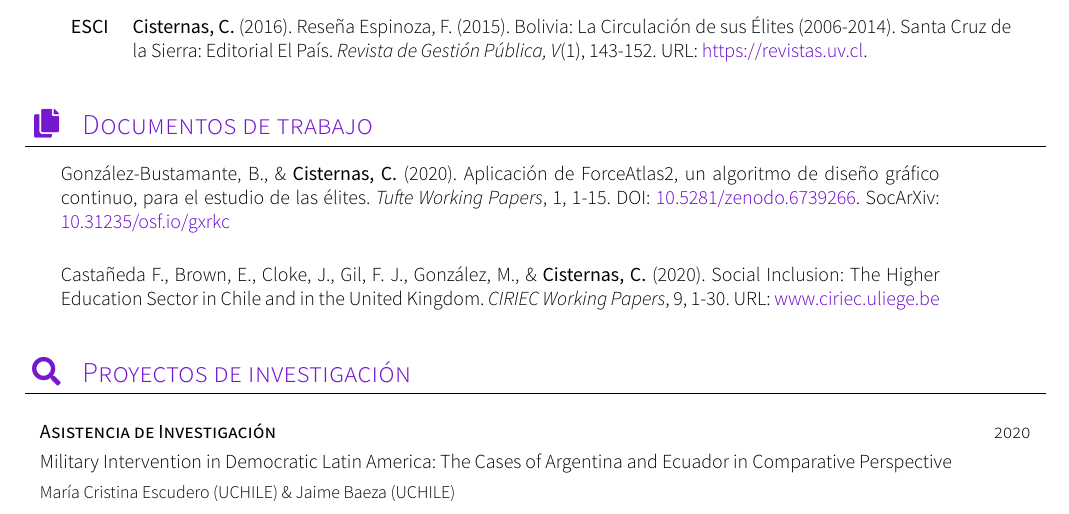
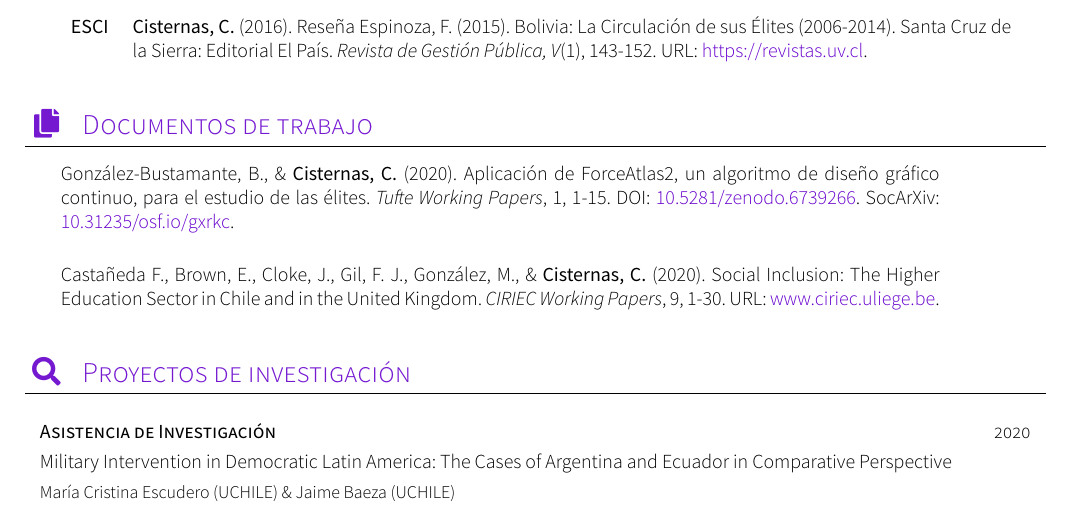
Before and after one commit to carlacisternasg/CV-LuaLaTeX, a LaTeX CV (spanish-version/CV-Carla-Cisternas.tex, which reads spanish-version/sections/workingpapers.tex): part of page 2 of 4, cut so that both start at the same text. Compiled offline with XeLaTeX; a missing font is replaced by an installed copy or a similar font; a LaTeX package or settings file that is missing is left out.

Commit message:
Update workingpapers.tex
Co-Authored-By: Carla Cisternas <carla.cisternas@umayor.cl>

```diff
--- a/spanish-version/sections/workingpapers.tex
+++ b/spanish-version/sections/workingpapers.tex
@@ -18,8 +18,8 @@
 
 \begin{publications}
 
-\publicationentry{}{González-Bustamante, B., \& {\bfseries Cisternas, C.} (2020). Aplicación de ForceAtlas2, un algoritmo de diseño gráfico continuo, para el estudio de las élites. {\itshape Tufte Working Papers}, 1, 1-15. DOI: \href{https://doi.org/10.5281/zenodo.6739266}{\textcolor{cccolor}{10.5281/zenodo.6739266}}. SocArXiv: \href{https://doi.org/10.31235/osf.io/gxrkc}{\textcolor{cccolor}{10.31235/osf.io/gxrkc}}}\\
+\publicationentry{}{González-Bustamante, B., \& {\bfseries Cisternas, C.} (2020). Aplicación de ForceAtlas2, un algoritmo de diseño gráfico continuo, para el estudio de las élites. {\itshape Tufte Working Papers}, 1, 1-15. DOI: \href{https://doi.org/10.5281/zenodo.6739266}{\textcolor{cccolor}{10.5281/zenodo.6739266}}. SocArXiv: \href{https://doi.org/10.31235/osf.io/gxrkc}{\textcolor{cccolor}{10.31235/osf.io/gxrkc}}.}\\
 
-\publicationentry{}{Castañeda F., Brown, E., Cloke, J., Gil, F. J., González, M., \& {\bfseries Cisternas, C.} (2020). Social Inclusion: The Higher Education Sector in Chile and in the United Kingdom. {\itshape CIRIEC Working Papers}, 9, 1-30. URL: \href{http://www.ciriec.uliege.be/wp-content/uploads/2020/07/WP2020-09.pdf}{\textcolor{cccolor}{www.ciriec.uliege.be}}}\\
+\publicationentry{}{Castañeda F., Brown, E., Cloke, J., Gil, F. J., González, M., \& {\bfseries Cisternas, C.} (2020). Social Inclusion: The Higher Education Sector in Chile and in the United Kingdom. {\itshape CIRIEC Working Papers}, 9, 1-30. URL: \href{http://www.ciriec.uliege.be/wp-content/uploads/2020/07/WP2020-09.pdf}{\textcolor{cccolor}{www.ciriec.uliege.be}}.}\\
 
 \end{publications}
```
